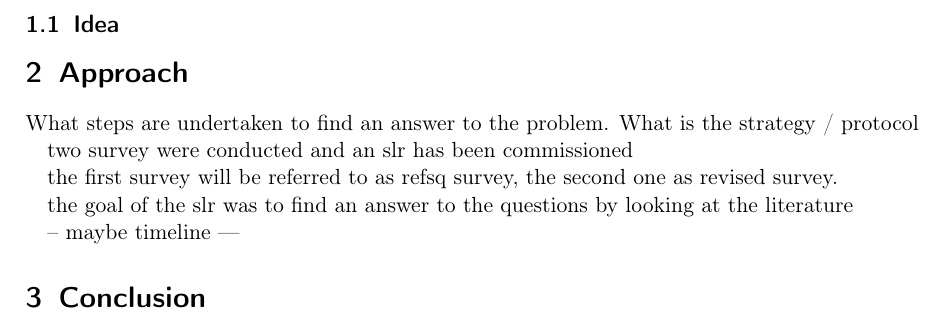
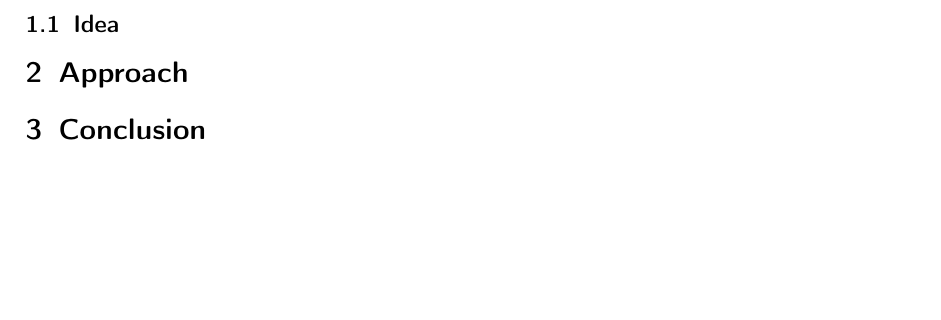
Before and after one commit to spirosikmd/inmdsy-08, a LaTeX document (report/Peerbox.tex, which reads report/contents/20_approach.tex): part of page 5 of 6, cut so that both start at the same text, the shorter picture padded with empty space. Compiled offline with pdfLaTeX.

Commit message:
remove my stuff

```diff
--- a/report/contents/20_approach.tex
+++ b/report/contents/20_approach.tex
@@ -1,16 +1 @@
 %!TEX root = ../Peerbox.tex
-What steps are undertaken to find an answer to the problem. What is the strategy / protocol
-
-
-two survey were conducted and an slr has been commissioned
-
-the first survey will be referred to as refsq survey, the second one as revised survey.
-
-
-the goal of the slr was to find an answer to the questions by looking at the literature
-
-
-
---
-maybe timeline
----
```
Also changed, not shown: 1 other file.
